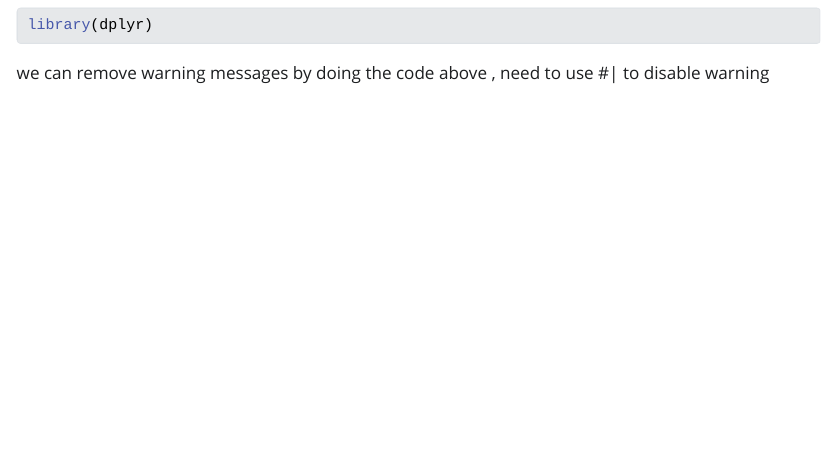
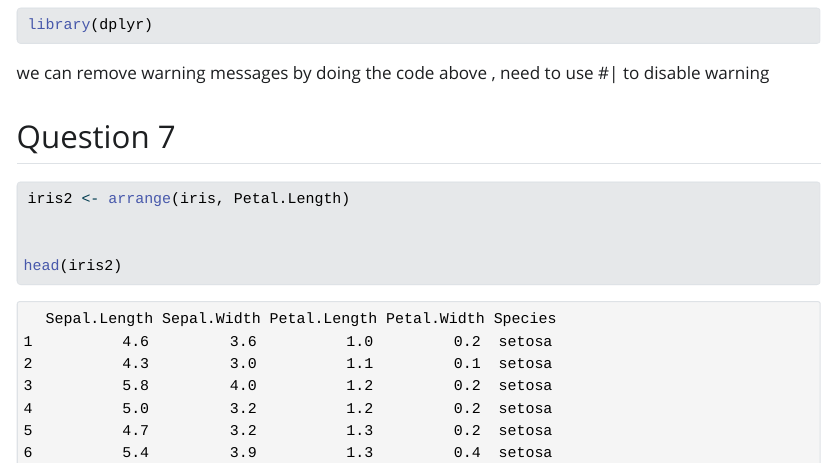
Before and after one commit to ahwhynot/Lab-3, a Quarto document (Lab3.qmd): the page in a window 1100 px wide, from 8920 px down. The pictures show the output file Lab3.html that the author committed with the source, opened offline; Quarto's library style sheets are replaced by a plain one without menus.

Commit message:
Question 7

````diff
--- a/Lab3.qmd
+++ b/Lab3.qmd
@@ -45,3 +45,16 @@ library(dplyr)
 ```
 we can remove warning messages by doing the code above , need to use #| to
 disable warning
+
+## Question 7
+
+```{r}
+
+
+
+iris2 <- arrange(iris, Petal.Length)
+
+
+head(iris2)
+
+```
````
Also changed, not shown: Lab3.html.
